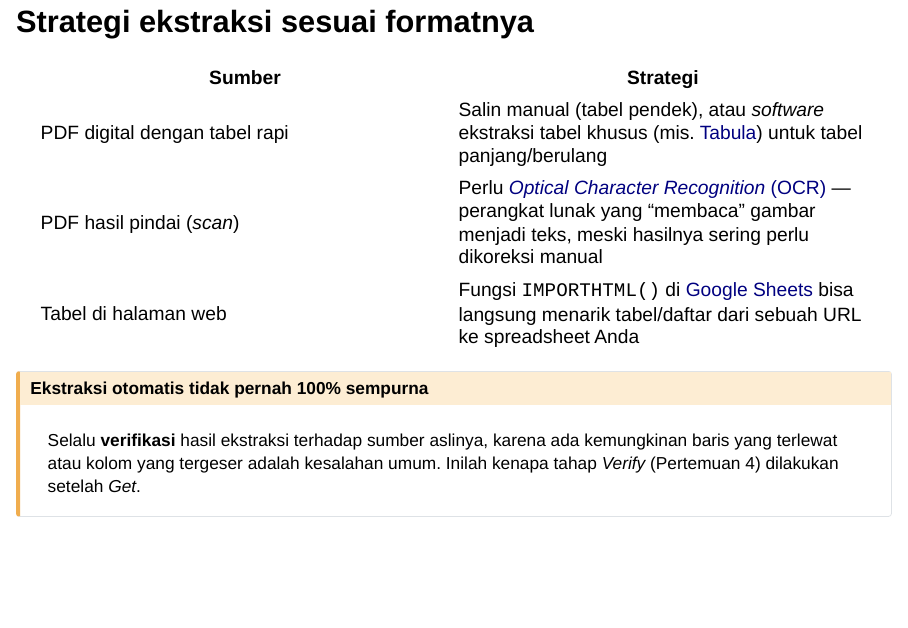
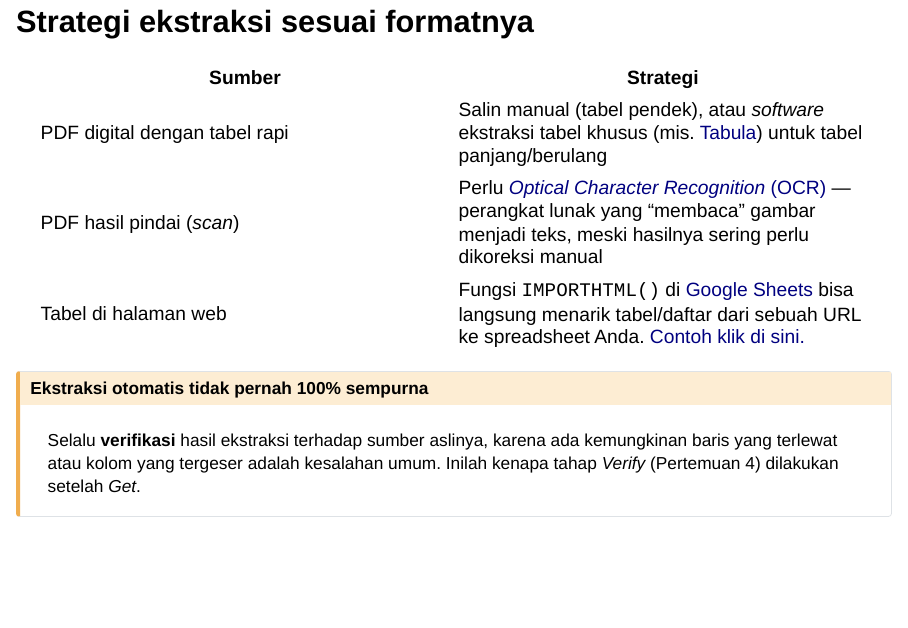
Before and after one commit to rameliaz/literasi-data, a Quarto document (slides/pertemuan3.qmd): page 17 of 29. Rendered offline with R 4.5, knitr and Pandoc in place of Quarto, with nearby package versions; drawn as Slidy slides in place of the format the file asks for.

```diff
--- a/_quarto.yml
+++ b/_quarto.yml
@@ -43,6 +43,13 @@
             href: data/codebook.txt
           - text: "Dataset Kotor Pertemuan 4"
             href: data/pertemuan4_dataset_kotor.csv
+      - text: "Mentoring"
+        menu:
+          - text: "*Outline Narrative Review*"
+            href: https://docs.google.com/document/d/1JUtv6JsyaOPtBVC79j2Dk9bafFV1XEnH/edit?usp=sharing&ouid=100126014993390956583&rtpof=true&sd=true
+          - text: "Lembar Umpan Balik (untuk Mentor)"
+            href: https://docs.google.com/document/d/15S3NJ51ZW24o0pNdNt_tIOebuG7Z64ki/edit?usp=sharing&ouid=100126014993390956583&rtpof=true&sd=true
+          - text: "Kuesioner Evaluasi Mentor (untuk Mahasiswa)"
       - icon: envelope
         href: "mailto:amelia.zein@psikologi.unair.ac.id"
     tools:
--- a/slides/pertemuan3.qmd
+++ b/slides/pertemuan3.qmd
@@ -172,7 +172,7 @@
 |---|---|
 | PDF digital dengan tabel rapi | Salin manual (tabel pendek), atau *software* ekstraksi tabel khusus (mis. [Tabula](https://tabula.technology/)) untuk tabel panjang/berulang |
 | PDF hasil pindai (*scan*) | Perlu [*Optical Character Recognition* (OCR)](https://cloud.google.com/use-cases/ocr?hl=id) — perangkat lunak yang "membaca" gambar menjadi teks, meski hasilnya sering perlu dikoreksi manual |
-| Tabel di halaman web | Fungsi `IMPORTHTML()` di [Google Sheets](https://support.google.com/docs/answer/3093339?hl=en) bisa langsung menarik tabel/daftar dari sebuah URL ke spreadsheet Anda |
+| Tabel di halaman web | Fungsi `IMPORTHTML()` di [Google Sheets](https://support.google.com/docs/answer/3093339?hl=en) bisa langsung menarik tabel/daftar dari sebuah URL ke spreadsheet Anda. [Contoh klik di sini.](https://docs.google.com/spreadsheets/d/1dmXKbWZ1Am4XQp-Lbc6aYNA7gyCm8IMUBFljXVYDo9k/edit?usp=sharing) |
 
 ::: {.callout-caution}
 ### Ekstraksi otomatis tidak pernah 100% sempurna
```
Also changed, not shown: docs/search.json, 2 other files.
